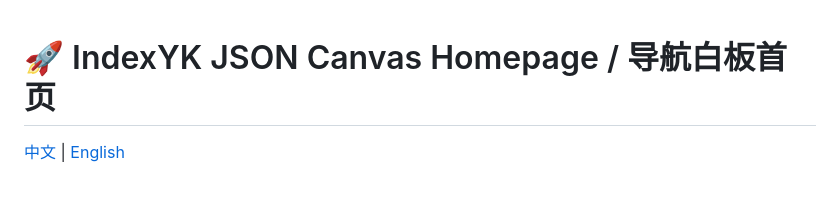
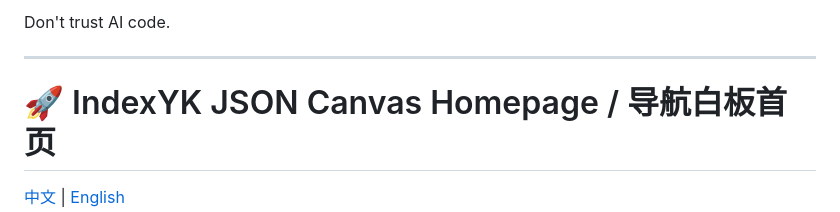
Before and after one commit to SuperYoko/IndexYoko, a Markdown page: Readme.md, the part around the change. GitHub-like rendering; blank space fills up the shorter version.

```diff
--- a/Readme.md
+++ b/Readme.md
@@ -1,3 +1,6 @@
+Don't trust AI code.
+
+----
 # 🚀 IndexYK JSON Canvas Homepage / 导航白板首页
 
 [中文](#-中文介绍) | [English](#-english-introduction)
```
